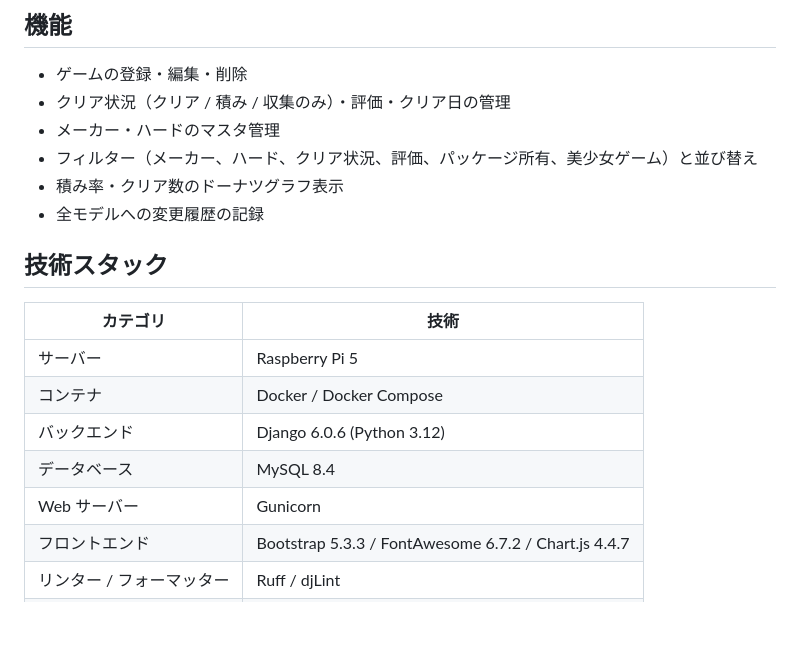
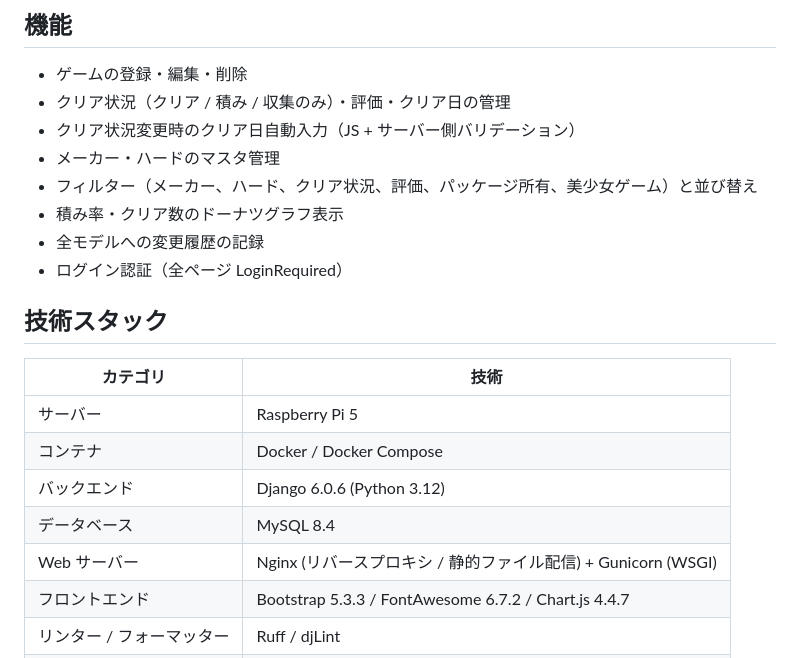
Before and after one commit to hara191204/tsumigee_database, a Markdown page: README.md, the part around one of its changes. Rendered like a GitHub page; blank space fills up the shorter version.

```diff
--- a/README.md
+++ b/README.md
@@ -6,10 +6,12 @@
 
 - ゲームの登録・編集・削除
 - クリア状況（クリア / 積み / 収集のみ）・評価・クリア日の管理
+- クリア状況変更時のクリア日自動入力（JS + サーバー側バリデーション）
 - メーカー・ハードのマスタ管理
 - フィルター（メーカー、ハード、クリア状況、評価、パッケージ所有、美少女ゲーム）と並び替え
 - 積み率・クリア数のドーナツグラフ表示
 - 全モデルへの変更履歴の記録
+- ログイン認証（全ページ LoginRequired）
 
 ## 技術スタック
 
@@ -19,7 +21,7 @@
 | コンテナ | Docker / Docker Compose |
 | バックエンド | Django 6.0.6 (Python 3.12) |
 | データベース | MySQL 8.4 |
-| Web サーバー | Gunicorn |
+| Web サーバー | Nginx (リバースプロキシ / 静的ファイル配信) + Gunicorn (WSGI) |
 | フロントエンド | Bootstrap 5.3.3 / FontAwesome 6.7.2 / Chart.js 4.4.7 |
 | リンター / フォーマッター | Ruff / djLint |
 | git hook 管理 | pre-commit |
```
Also changed, not shown: other parts of README.md (+42 -5 lines).
